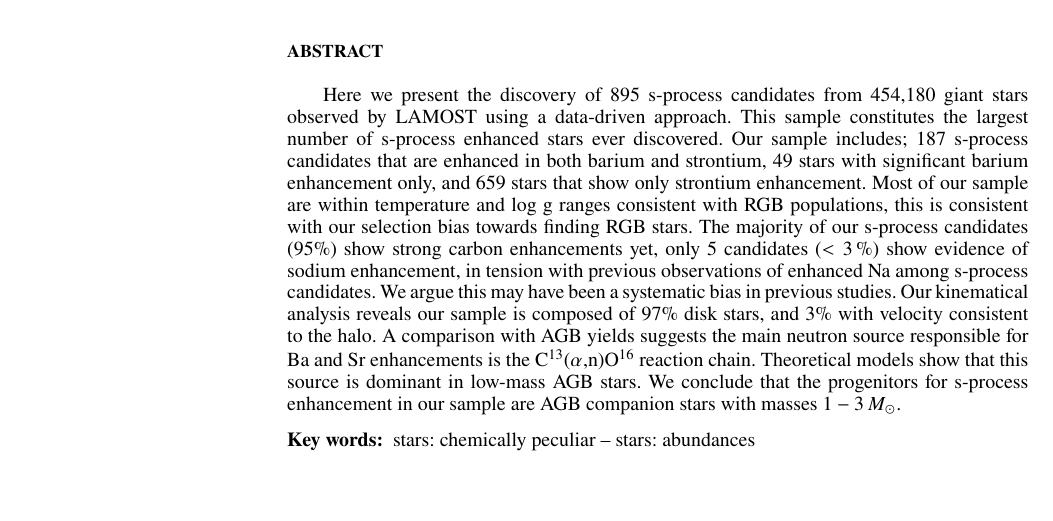
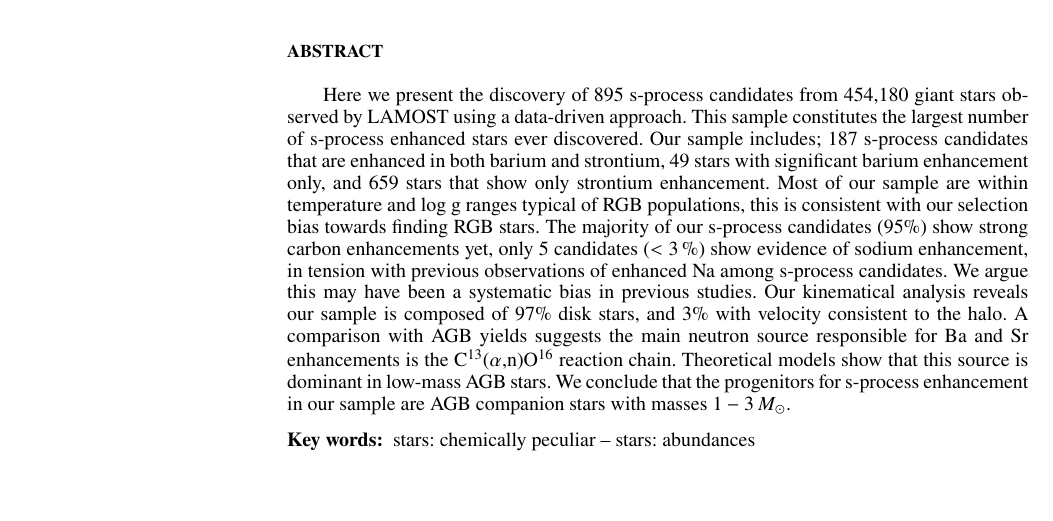
Before and after one commit to bjnorfolk/summerproject, a LaTeX paper (article/ms.tex): part of page 1 of 8, cut so that both start at the same text. Compiled offline with pdfLaTeX; a LaTeX package or settings file that is missing is left out.

Commit message:
abstract update

```diff
--- a/article/ms.tex
+++ b/article/ms.tex
@@ -67,7 +67,7 @@ $^{6}$The Observatories of the Carnegie Institution of Washington, 813 Santa Bar
 
 \begin{abstract}
 
-Here we present the discovery of 895 s-process candidates from 454,180 giant stars observed by LAMOST using a data-driven approach. This sample constitutes the largest number of s-process enhanced stars ever discovered. Our sample includes; 187 s-process candidates that are enhanced in both barium and strontium, 49 stars with significant barium enhancement only, and 659 stars that show only strontium enhancement. Most of our sample are within temperature and log g ranges consistent with RGB populations, this is consistent with our selection bias towards finding RGB stars. The majority of our s-process candidates ($95\%$) show strong carbon enhancements yet, only 5 candidates ($<3$\,\%) show evidence of sodium enhancement, in tension with previous observations of enhanced Na among s-process candidates. We argue this may have been a systematic bias in previous studies. Our kinematical analysis reveals our sample is composed of 97\% disk stars, and 3\% with velocity consistent to the halo. A comparison with AGB yields suggests the main neutron source responsible for Ba and Sr enhancements is the $\text{C}^{13}$(\textrm{$\alpha$},n)$\text{O}^{16}$ reaction chain. Theoretical models show that this source is dominant in low-mass AGB stars. We conclude that the progenitors for s-process enhancement in our sample are AGB companion stars with masses $1 - 3\,M_{\odot}$.
+Here we present the discovery of 895 s-process candidates from 454,180 giant stars observed by LAMOST using a data-driven approach. This sample constitutes the largest number of s-process enhanced stars ever discovered. Our sample includes; 187 s-process candidates that are enhanced in both barium and strontium, 49 stars with significant barium enhancement only, and 659 stars that show only strontium enhancement. Most of our sample are within temperature and log g ranges typical of RGB populations, this is consistent with our selection bias towards finding RGB stars. The majority of our s-process candidates ($95\%$) show strong carbon enhancements yet, only 5 candidates ($<3$\,\%) show evidence of sodium enhancement, in tension with previous observations of enhanced Na among s-process candidates. We argue this may have been a systematic bias in previous studies. Our kinematical analysis reveals our sample is composed of 97\% disk stars, and 3\% with velocity consistent to the halo. A comparison with AGB yields suggests the main neutron source responsible for Ba and Sr enhancements is the $\text{C}^{13}$(\textrm{$\alpha$},n)$\text{O}^{16}$ reaction chain. Theoretical models show that this source is dominant in low-mass AGB stars. We conclude that the progenitors for s-process enhancement in our sample are AGB companion stars with masses $1 - 3\,M_{\odot}$.
 
 \end{abstract}
 
```
Also changed, not shown: article/ms.pdf, 2 other files.
